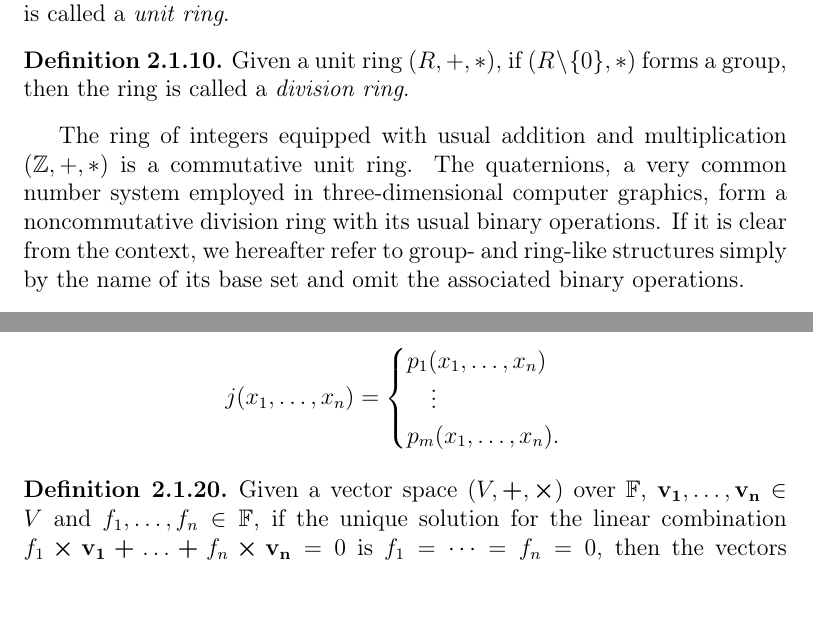
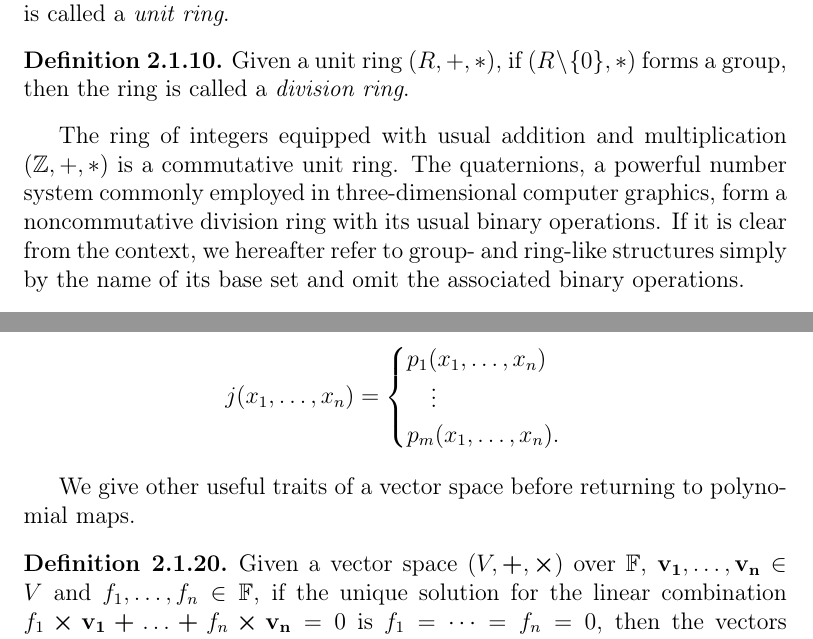
Before and after one commit to zambonin/msc, a LaTeX thesis (main.tex): two parts of pages 9 and 12 of 38, joined at a grey line, cut so that both start at the same text. Compiled offline with pdfLaTeX.

Commit message:
overleaf_to_git: update main.tex from r4870 to r4877

```diff
--- a/main.tex
+++ b/main.tex
@@ -161,7 +161,7 @@ We hereafter refer to $0$ as the \emph{additive identity} and to $1$ as the \emp
   Given a unit ring $(R, +, \ast)$, if $(R \setminus \{0\}, \ast)$ forms a group, then the ring is called a \emph{division ring}.
 \end{definition}
 
-The ring of integers equipped with usual addition and multiplication $(\mathbb{Z}, +, \ast)$ is a commutative unit ring. The quaternions, a very common number system employed in three-dimensional computer graphics, form a noncommutative division ring with its usual binary operations. If it is clear from the context, we hereafter refer to group- and ring-like structures simply by the name of its base set and omit the associated binary operations.
+The ring of integers equipped with usual addition and multiplication $(\mathbb{Z}, +, \ast)$ is a commutative unit ring. The quaternions, a powerful number system commonly employed in three-dimensional computer graphics, form a noncommutative division ring with its usual binary operations. If it is clear from the context, we hereafter refer to group- and ring-like structures simply by the name of its base set and omit the associated binary operations.
 
 \begin{definition}
   A commutative division ring is called a \emph{field}.
@@ -244,6 +244,8 @@ Vector spaces are the object of study of linear algebra. The members of $V$ are
   \end{align*}
 \end{definition}
 
+We give other useful traits of a vector space before returning to polynomial maps.
+
 \begin{definition}
   Given a vector space $(V, \bm{+}, \bm{\times})$ over $\mathbb{F}$, $\mathbf{v_{1}}, \dots, \mathbf{v_{n}} \in V$ and $f_{1}, \dots, f_{n} \in \mathbb{F}$, if the unique solution for the linear combination $f_{1} \bm{\times} \mathbf{v_{1}} \bm{+} \dots \bm{+} f_{n} \bm{\times} \mathbf{v_{n}} = 0$ is $f_{1} = \cdots = f_{n} = 0$, then the vectors $\mathbf{v_{1}}, \dots, \mathbf{v_{n}}$ are said to be \emph{linearly independent}.
 \end{definition}
```
Also changed, not shown: main.tex (4 more changed lines).
